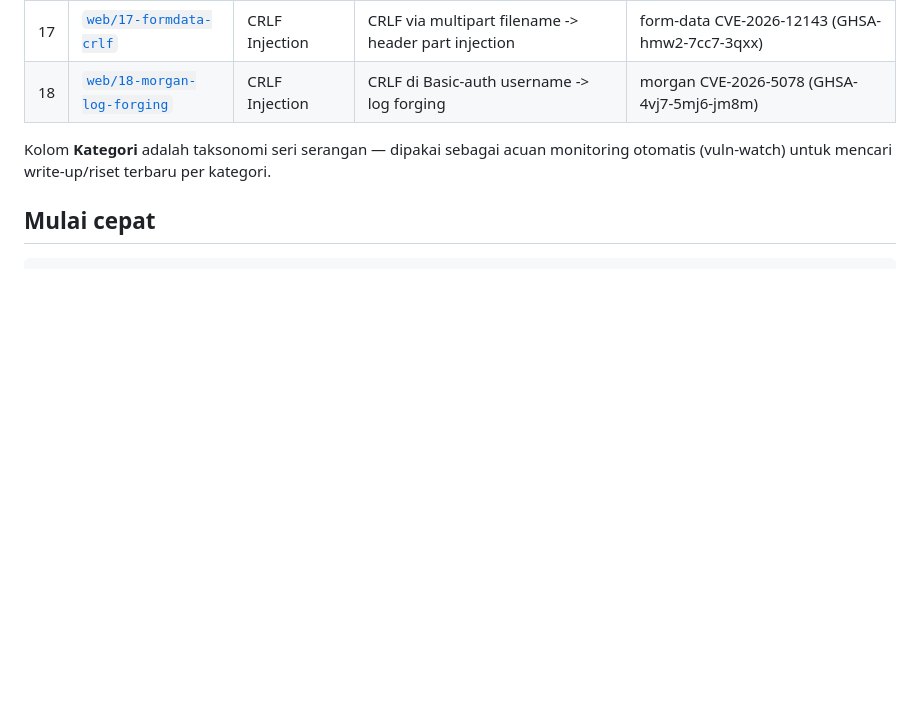
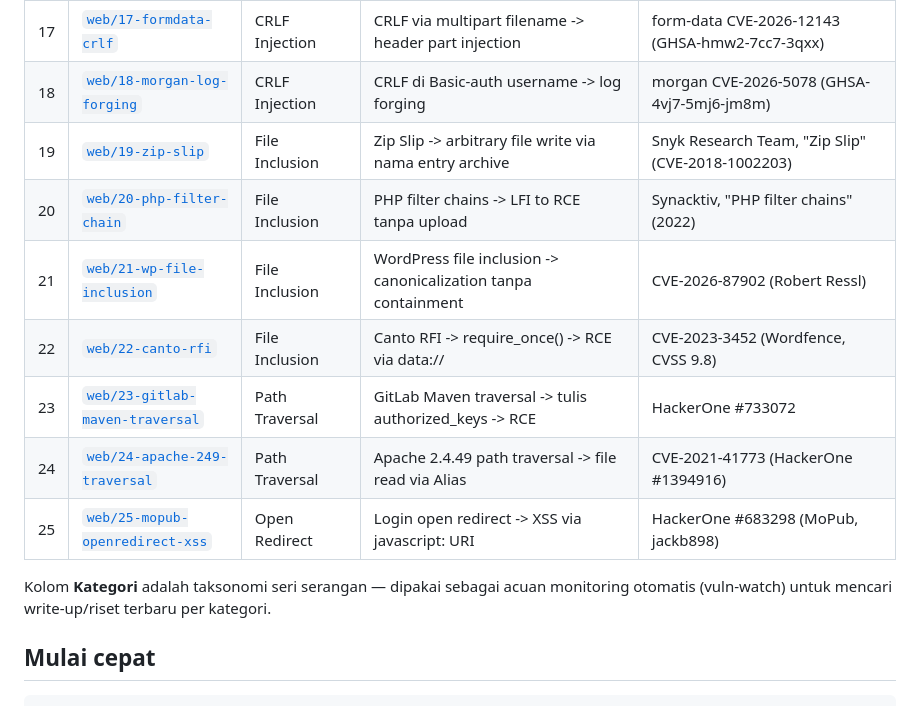
Before and after one commit to hengkerrusia/fixthecode, a Markdown page: README.md, the part around the change. Rendered like a GitHub page; blank space fills up the shorter version.

Commit message:
README: tambah Lab 19-25 ke daftar lab

```diff
--- a/README.md
+++ b/README.md
@@ -60,6 +60,13 @@ Kategori top-level dibuat lebar dan stabil (`web`, `api`, `network`, `crypto`, `
 | 16 | [`web/16-crlf-desync`](labs/web/16-crlf-desync/) | CRLF Injection | CRLF-powered desync -> request splitting -> response queue poisoning | PortSwigger Research, "CRLF-Powered Desync Attacks" (2026) |
 | 17 | [`web/17-formdata-crlf`](labs/web/17-formdata-crlf/) | CRLF Injection | CRLF via multipart filename -> header part injection | form-data CVE-2026-12143 (GHSA-hmw2-7cc7-3qxx) |
 | 18 | [`web/18-morgan-log-forging`](labs/web/18-morgan-log-forging/) | CRLF Injection | CRLF di Basic-auth username -> log forging | morgan CVE-2026-5078 (GHSA-4vj7-5mj6-jm8m) |
+| 19 | [`web/19-zip-slip`](labs/web/19-zip-slip/) | File Inclusion | Zip Slip -> arbitrary file write via nama entry archive | Snyk Research Team, "Zip Slip" (CVE-2018-1002203) |
+| 20 | [`web/20-php-filter-chain`](labs/web/20-php-filter-chain/) | File Inclusion | PHP filter chains -> LFI to RCE tanpa upload | Synacktiv, "PHP filter chains" (2022) |
+| 21 | [`web/21-wp-file-inclusion`](labs/web/21-wp-file-inclusion/) | File Inclusion | WordPress file inclusion -> canonicalization tanpa containment | CVE-2026-87902 (Robert Ressl) |
+| 22 | [`web/22-canto-rfi`](labs/web/22-canto-rfi/) | File Inclusion | Canto RFI -> require_once() -> RCE via data:// | CVE-2023-3452 (Wordfence, CVSS 9.8) |
+| 23 | [`web/23-gitlab-maven-traversal`](labs/web/23-gitlab-maven-traversal/) | Path Traversal | GitLab Maven traversal -> tulis authorized_keys -> RCE | HackerOne #733072 |
+| 24 | [`web/24-apache-249-traversal`](labs/web/24-apache-249-traversal/) | Path Traversal | Apache 2.4.49 path traversal -> file read via Alias | CVE-2021-41773 (HackerOne #1394916) |
+| 25 | [`web/25-mopub-openredirect-xss`](labs/web/25-mopub-openredirect-xss/) | Open Redirect | Login open redirect -> XSS via javascript: URI | HackerOne #683298 (MoPub, jackb898) |
 
 Kolom **Kategori** adalah taksonomi seri serangan — dipakai sebagai acuan monitoring
 otomatis (vuln-watch) untuk mencari write-up/riset terbaru per kategori.
```
